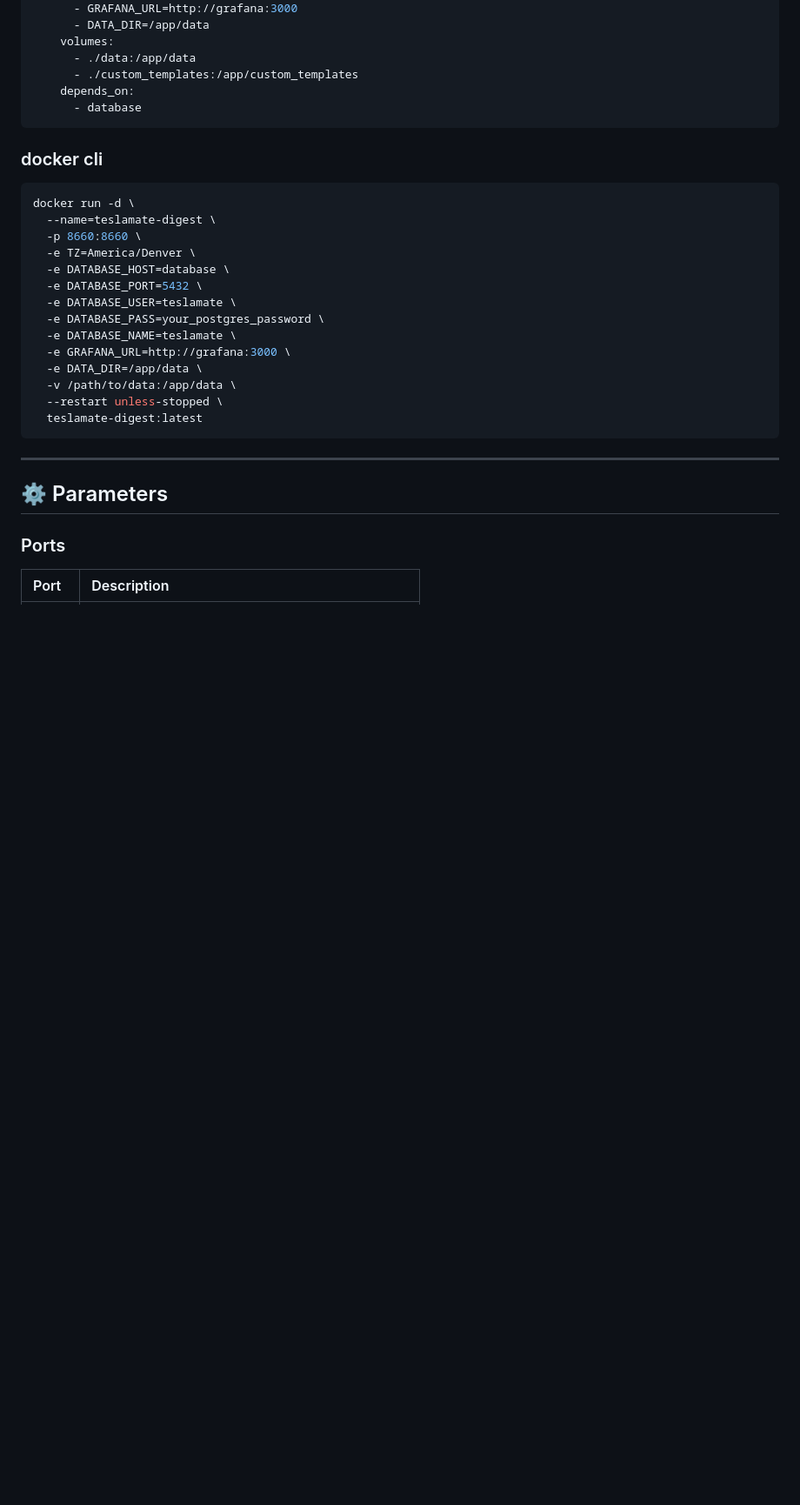
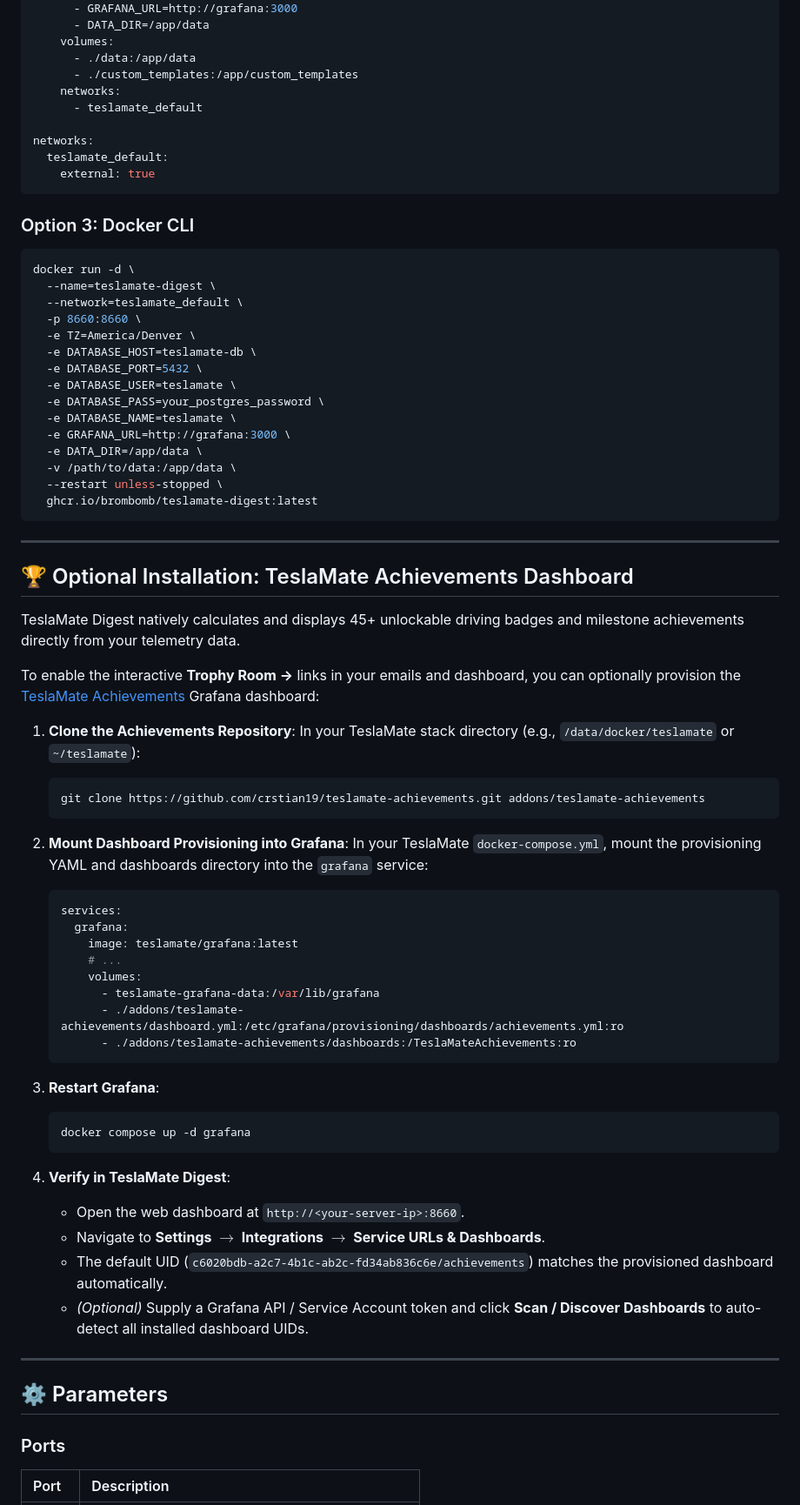
Before and after one commit to brombomb/teslamate-digest, a Markdown page: README.md, the part around one of its changes. Shown at 87% size. Drawn GitHub-style; blank space fills up the shorter version.

````diff
--- a/README.md
+++ b/README.md
@@ -84,18 +133,23 @@ services:
     volumes:
       - ./data:/app/data
       - ./custom_templates:/app/custom_templates
-    depends_on:
-      - database
+    networks:
+      - teslamate_default
+
+networks:
+  teslamate_default:
+    external: true
 ```
 
-### docker cli
+### Option 3: Docker CLI
 
 ```bash
 docker run -d \
   --name=teslamate-digest \
+  --network=teslamate_default \
   -p 8660:8660 \
   -e TZ=America/Denver \
-  -e DATABASE_HOST=database \
+  -e DATABASE_HOST=teslamate-db \
   -e DATABASE_PORT=5432 \
   -e DATABASE_USER=teslamate \
   -e DATABASE_PASS=your_postgres_password \
@@ -104,8 +158,46 @@ docker run -d \
   -e DATA_DIR=/app/data \
   -v /path/to/data:/app/data \
   --restart unless-stopped \
-  teslamate-digest:latest
+  ghcr.io/brombomb/teslamate-digest:latest
 ```
+
+---
+
+## 🏆 Optional Installation: TeslaMate Achievements Dashboard
+
+TeslaMate Digest natively calculates and displays 45+ unlockable driving badges and milestone achievements directly from your telemetry data.
+
+To enable the interactive **Trophy Room &rarr;** links in your emails and dashboard, you can optionally provision the [TeslaMate Achievements](https://github.com/crstian19/teslamate-achievements) Grafana dashboard:
+
+1. **Clone the Achievements Repository**:
+   In your TeslaMate stack directory (e.g., `/data/docker/teslamate` or `~/teslamate`):
+   ```bash
+   git clone https://github.com/crstian19/teslamate-achievements.git addons/teslamate-achievements
+   ```
+
+2. **Mount Dashboard Provisioning into Grafana**:
+   In your TeslaMate `docker-compose.yml`, mount the provisioning YAML and dashboards directory into the `grafana` service:
+   ```yaml
+   services:
+     grafana:
+       image: teslamate/grafana:latest
+       # ...
+       volumes:
+         - teslamate-grafana-data:/var/lib/grafana
+         - ./addons/teslamate-achievements/dashboard.yml:/etc/grafana/provisioning/dashboards/achievements.yml:ro
+         - ./addons/teslamate-achievements/dashboards:/TeslaMateAchievements:ro
+   ```
+
+3. **Restart Grafana**:
+   ```bash
+   docker compose up -d grafana
+   ```
+
+4. **Verify in TeslaMate Digest**:
+   - Open the web dashboard at `http://<your-server-ip>:8660`.
+   - Navigate to **Settings $\rightarrow$ Integrations $\rightarrow$ Service URLs & Dashboards**.
+   - The default UID (`c6020bdb-a2c7-4b1c-ab2c-fd34ab836c6e/achievements`) matches the provisioned dashboard automatically.
+   - *(Optional)* Supply a Grafana API / Service Account token and click **Scan / Discover Dashboards** to auto-detect all installed dashboard UIDs.
 
 ---
 
````
Also changed, not shown: other parts of README.md (+58 -8 lines).
